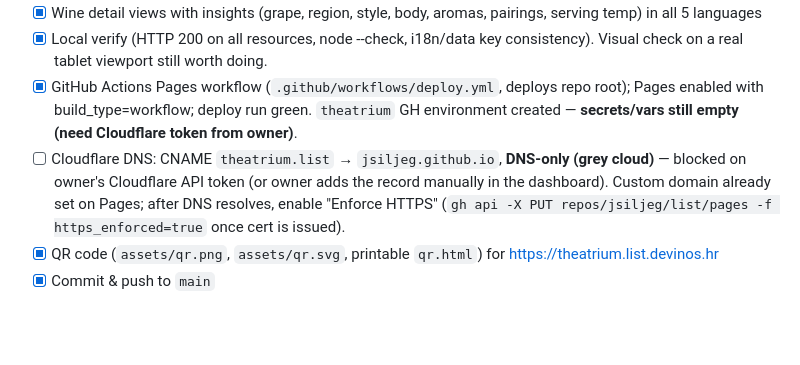
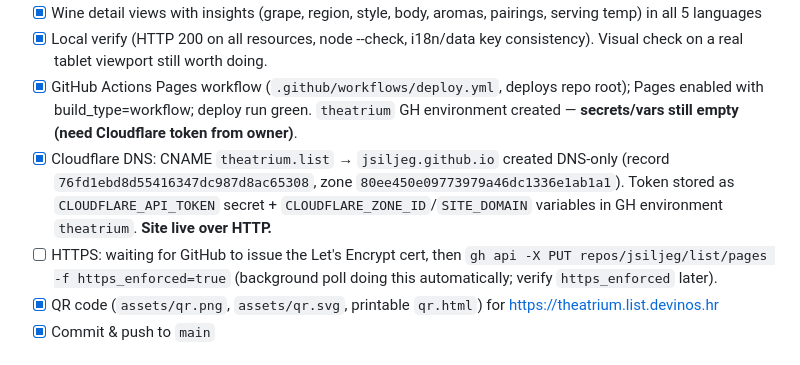
Before and after one commit to jsiljeg/list, a Markdown page: CLAUDE.md, the part around the change. Drawn GitHub-style; blank space fills up the shorter version.

Commit message:
Update CLAUDE.md: DNS live, site up over HTTP; HTTPS cert pending
Co-Authored-By: Claude Fable 5 <noreply@anthropic.com>

```diff
--- a/CLAUDE.md
+++ b/CLAUDE.md
@@ -37,7 +37,8 @@ Tablet-first digital wine/drinks list for **Theatrium by Filho** (Teslina 7, Zag
 - [x] Wine detail views with insights (grape, region, style, body, aromas, pairings, serving temp) in all 5 languages
 - [x] Local verify (HTTP 200 on all resources, node --check, i18n/data key consistency). Visual check on a real tablet viewport still worth doing.
 - [x] GitHub Actions Pages workflow (`.github/workflows/deploy.yml`, deploys repo root); Pages enabled with build_type=workflow; deploy run green. `theatrium` GH environment created — **secrets/vars still empty (need Cloudflare token from owner)**.
-- [ ] Cloudflare DNS: CNAME `theatrium.list` → `jsiljeg.github.io`, **DNS-only (grey cloud)** — blocked on owner's Cloudflare API token (or owner adds the record manually in the dashboard). Custom domain already set on Pages; after DNS resolves, enable "Enforce HTTPS" (`gh api -X PUT repos/jsiljeg/list/pages -f https_enforced=true` once cert is issued).
+- [x] Cloudflare DNS: CNAME `theatrium.list` → `jsiljeg.github.io` created DNS-only (record `76fd1ebd8d55416347dc987d8ac65308`, zone `80ee450e09773979a46dc1336e1ab1a1`). Token stored as `CLOUDFLARE_API_TOKEN` secret + `CLOUDFLARE_ZONE_ID`/`SITE_DOMAIN` variables in GH environment `theatrium`. **Site live over HTTP.**
+- [ ] HTTPS: waiting for GitHub to issue the Let's Encrypt cert, then `gh api -X PUT repos/jsiljeg/list/pages -f https_enforced=true` (background poll doing this automatically; verify `https_enforced` later).
 - [x] QR code (`assets/qr.png`, `assets/qr.svg`, printable `qr.html`) for https://theatrium.list.devinos.hr
 - [x] Commit & push to `main`
 
```
